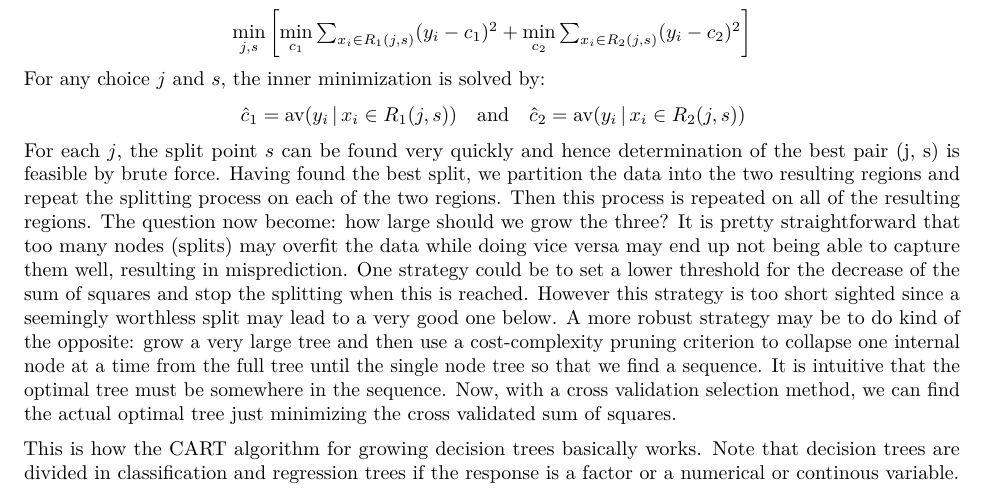
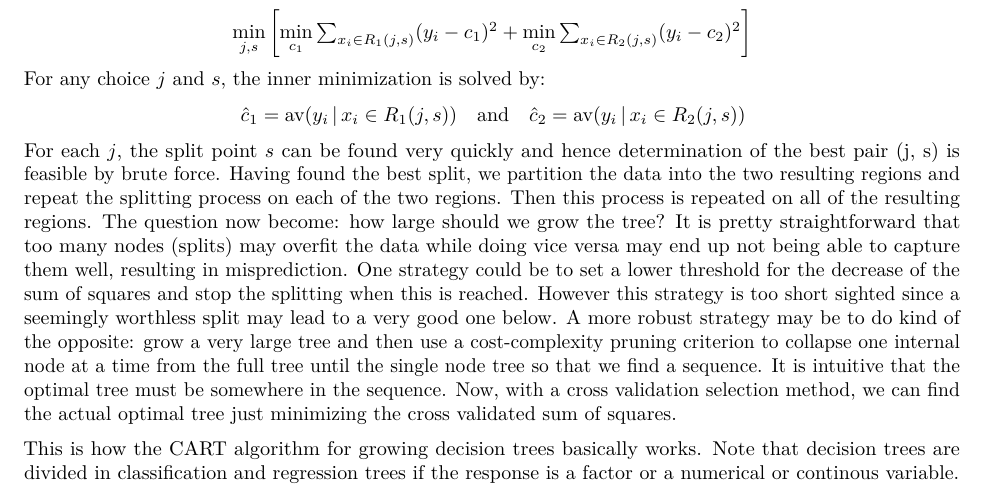
Before and after one commit to Maueboss/Computational-stat, an R Markdown document (Final project/Final_project_Bottino_Poetto_Spagliardi.Rmd): part of page 3 of 7, cut so that both start at the same text. Rendered offline with R 4.5, knitr and Pandoc, then LaTeX, with nearby package versions; code that draws random numbers runs with fixed seeds of ours; some code elsewhere in the file could not run offline.

Commit message:
boiadio final

````diff
--- a/Final project/Final_project_Bottino_Poetto_Spagliardi.Rmd
+++ b/Final project/Final_project_Bottino_Poetto_Spagliardi.Rmd
@@ -158,7 +158,7 @@ $\hat{c}_1 = \text{av}(y_i \,|\, x_i \in R_1(j, s)) \quad \text{and} \quad \hat{
 ```
 
 For each $j$, the split point $s$ can be found very quickly and hence determination of the best pair (j, s) is feasible by brute force. Having found the best split, we partition the data into the two resulting regions and repeat the splitting process on each of the two regions. Then this process is repeated on all of the resulting regions.
-The question now become: how large should we grow the three? It is pretty straightforward that too many nodes (splits) may overfit the data while doing vice versa may end up not being able to capture them well, resulting in misprediction. One strategy could be to set a lower threshold for the decrease of the sum of squares and stop the splitting when this is reached. However this strategy is too short sighted since a seemingly worthless split may lead to a very good one below. A more robust strategy may be to do kind of the opposite: grow a very large tree and then use a cost-complexity pruning criterion to collapse one internal node at a time from the full tree until the single node tree so that we find a sequence. It is intuitive that the optimal tree must be somewhere in the sequence. Now, with a cross validation selection method, we can find the actual optimal tree just minimizing the cross validated sum of squares.
+The question now become: how large should we grow the tree? It is pretty straightforward that too many nodes (splits) may overfit the data while doing vice versa may end up not being able to capture them well, resulting in misprediction. One strategy could be to set a lower threshold for the decrease of the sum of squares and stop the splitting when this is reached. However this strategy is too short sighted since a seemingly worthless split may lead to a very good one below. A more robust strategy may be to do kind of the opposite: grow a very large tree and then use a cost-complexity pruning criterion to collapse one internal node at a time from the full tree until the single node tree so that we find a sequence. It is intuitive that the optimal tree must be somewhere in the sequence. Now, with a cross validation selection method, we can find the actual optimal tree just minimizing the cross validated sum of squares.
 
 This is how the CART algorithm for growing decision trees basically works. Note that decision trees are divided in classification and regression trees if the response is a factor or a numerical or continous variable.
 
````
